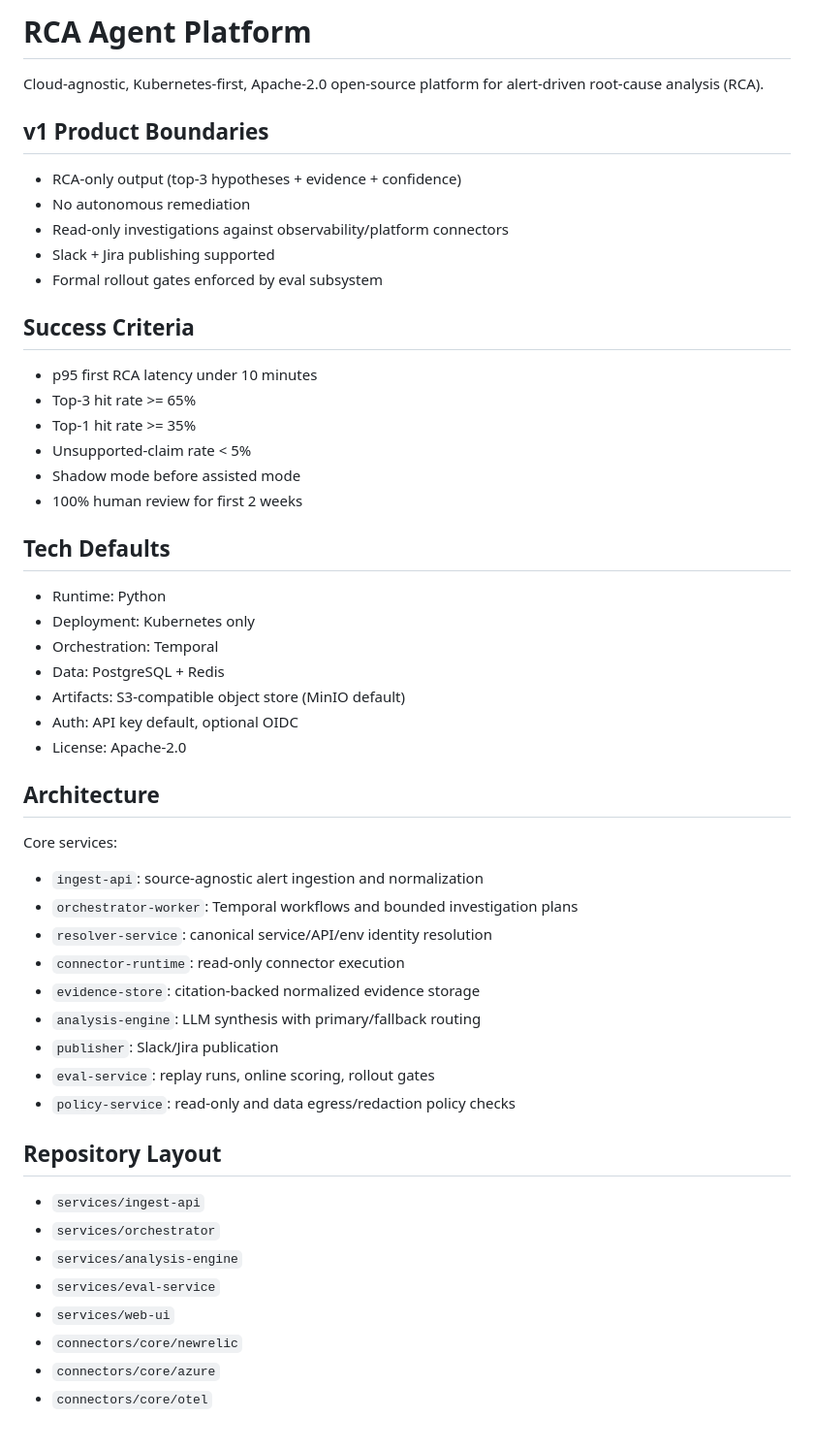
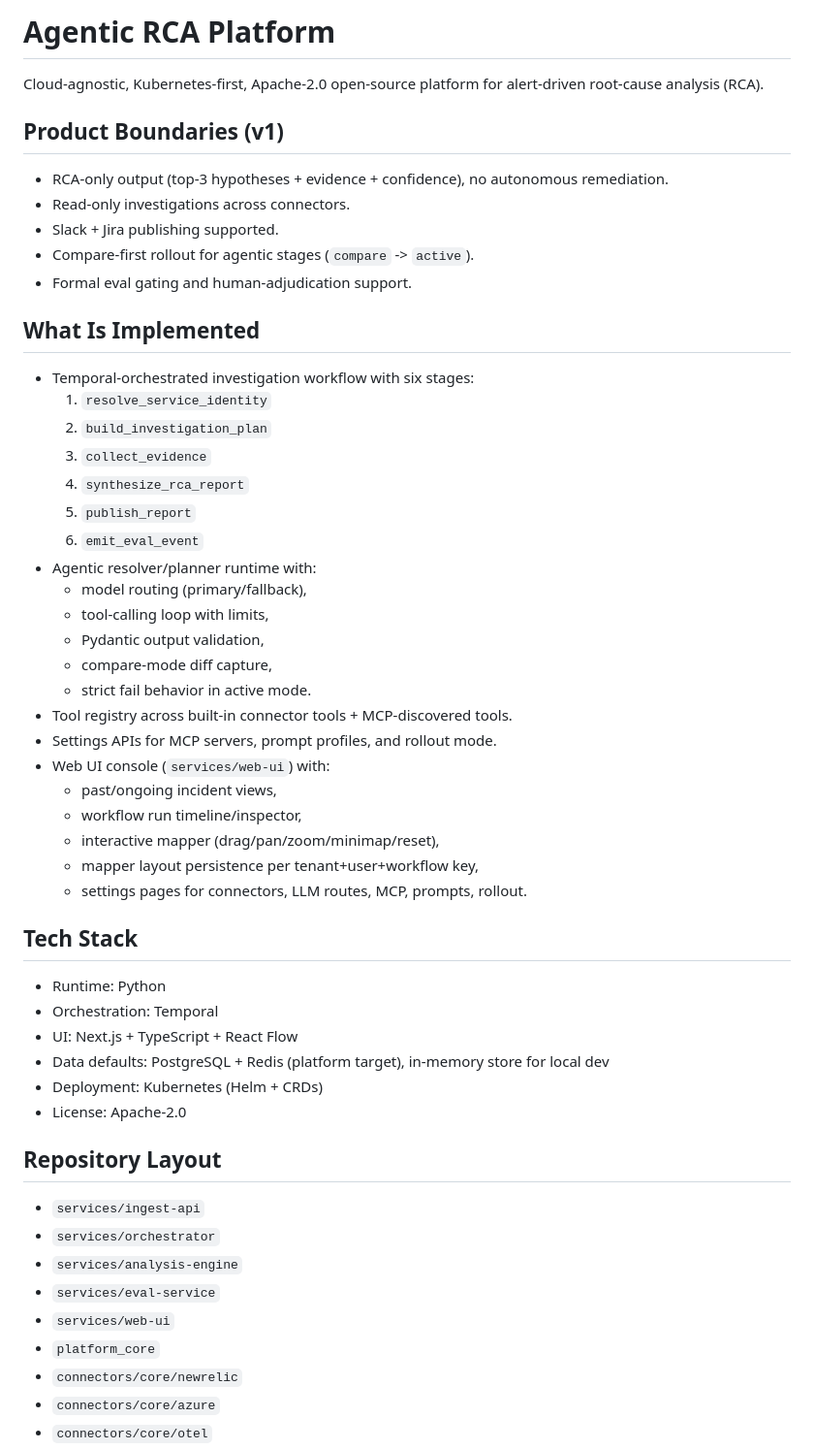
Before and after one commit to Vyshak1510/Agentic-RCA, a Markdown page: README.md, the part around one of its changes. Shown at 97% size. GitHub-like rendering.

Commit message:
docs: refresh README with agentic workflow and local runbook

```diff
--- a/README.md
+++ b/README.md
@@ -1,47 +1,47 @@
-# RCA Agent Platform
+# Agentic RCA Platform
 
 Cloud-agnostic, Kubernetes-first, Apache-2.0 open-source platform for alert-driven root-cause analysis (RCA).
 
-## v1 Product Boundaries
+## Product Boundaries (v1)
 
-- RCA-only output (top-3 hypotheses + evidence + confidence)
-- No autonomous remediation
-- Read-only investigations against observability/platform connectors
-- Slack + Jira publishing supported
-- Formal rollout gates enforced by eval subsystem
+- RCA-only output (top-3 hypotheses + evidence + confidence), no autonomous remediation.
+- Read-only investigations across connectors.
+- Slack + Jira publishing supported.
+- Compare-first rollout for agentic stages (`compare` -> `active`).
+- Formal eval gating and human-adjudication support.
 
-## Success Criteria
+## What Is Implemented
 
-- p95 first RCA latency under 10 minutes
-- Top-3 hit rate >= 65%
-- Top-1 hit rate >= 35%
-- Unsupported-claim rate < 5%
-- Shadow mode before assisted mode
-- 100% human review for first 2 weeks
+- Temporal-orchestrated investigation workflow with six stages:
+  1. `resolve_service_identity`
+  2. `build_investigation_plan`
+  3. `collect_evidence`
+  4. `synthesize_rca_report`
+  5. `publish_report`
+  6. `emit_eval_event`
+- Agentic resolver/planner runtime with:
+  - model routing (primary/fallback),
+  - tool-calling loop with limits,
+  - Pydantic output validation,
+  - compare-mode diff capture,
+  - strict fail behavior in active mode.
+- Tool registry across built-in connector tools + MCP-discovered tools.
+- Settings APIs for MCP servers, prompt profiles, and rollout mode.
+- Web UI console (`services/web-ui`) with:
+  - past/ongoing incident views,
+  - workflow run timeline/inspector,
+  - interactive mapper (drag/pan/zoom/minimap/reset),
+  - mapper layout persistence per tenant+user+workflow key,
+  - settings pages for connectors, LLM routes, MCP, prompts, rollout.
 
-## Tech Defaults
+## Tech Stack
 
 - Runtime: Python
-- Deployment: Kubernetes only
 - Orchestration: Temporal
-- Data: PostgreSQL + Redis
-- Artifacts: S3-compatible object store (MinIO default)
-- Auth: API key default, optional OIDC
+- UI: Next.js + TypeScript + React Flow
+- Data defaults: PostgreSQL + Redis (platform target), in-memory store for local dev
+- Deployment: Kubernetes (Helm + CRDs)
 - License: Apache-2.0
-
-## Architecture
-
-Core services:
-
-- `ingest-api`: source-agnostic alert ingestion and normalization
-- `orchestrator-worker`: Temporal workflows and bounded investigation plans
-- `resolver-service`: canonical service/API/env identity resolution
-- `connector-runtime`: read-only connector execution
-- `evidence-store`: citation-backed normalized evidence storage
-- `analysis-engine`: LLM synthesis with primary/fallback routing
-- `publisher`: Slack/Jira publication
-- `eval-service`: replay runs, online scoring, rollout gates
-- `policy-service`: read-only and data egress/redaction policy checks
 
 ## Repository Layout
 
@@ -50,6 +50,7 @@ Core services:
 - `services/analysis-engine`
 - `services/eval-service`
 - `services/web-ui`
+- `platform_core`
 - `connectors/core/newrelic`
 - `connectors/core/azure`
 - `connectors/core/otel`
```
Also changed, not shown: other parts of README.md (+126 -89 lines).
